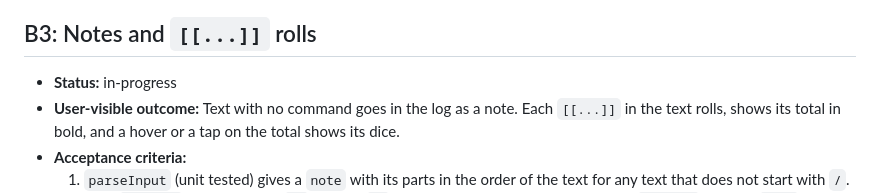
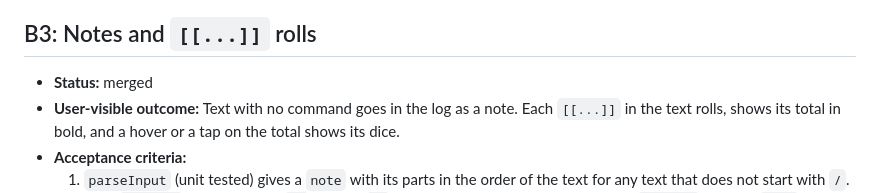
Before and after one commit to rswanson/dungeon-diorama, a Markdown page: docs/batches/2026-10-14-dice-roller-batches.md, the part around the change. Rendered like a GitHub page.

Commit message:
Docs: mark dice roller B3 merged (#16)
Co-authored-by: Claude Opus 5.5 <noreply@anthropic.com>

```diff
--- a/docs/batches/2026-10-14-dice-roller-batches.md
+++ b/docs/batches/2026-10-14-dice-roller-batches.md
@@ -38,7 +38,7 @@ Each batch merges to `main` with CI green. Claude then deploys `main` through Ca
 
 ## B3: Notes and `[[...]]` rolls
 
-- **Status:** in-progress
+- **Status:** merged
 - **User-visible outcome:** Text with no command goes in the log as a note. Each `[[...]]` in the text rolls, shows its total in bold, and a hover or a tap on the total shows its dice.
 - **Acceptance criteria:**
   1. `parseInput` (unit tested) gives a `note` with its parts in the order of the text for any text that does not start with `/`. Each `[[...]]` is a roll part. A `]]` with no `[[` before it is plain text. A note with no `[[...]]` has one `text` part.
```
